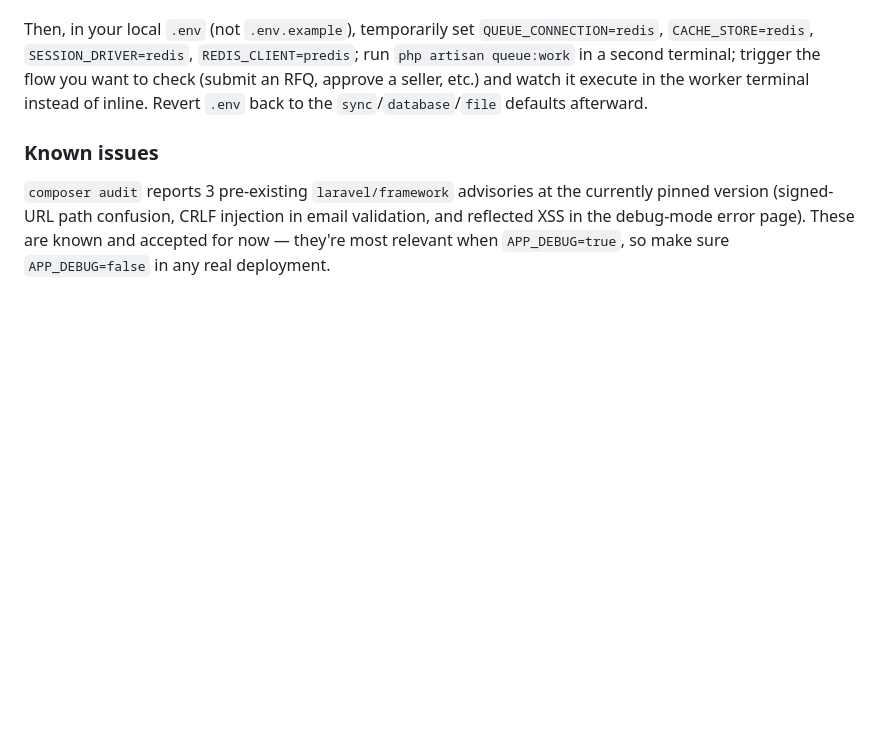
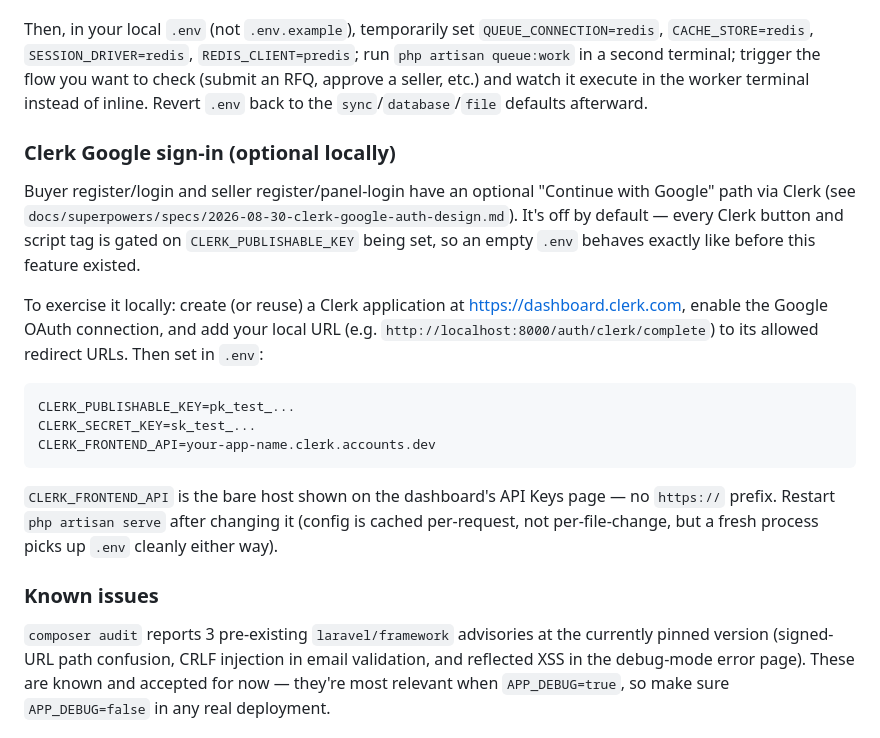
Before and after one commit to amt1010/inventory, a Markdown page: CLAUDE.md, the part around the change. GitHub-like rendering; blank space fills up the shorter version.

Commit message:
Document local Clerk setup for Google sign-in

````diff
--- a/CLAUDE.md
+++ b/CLAUDE.md
@@ -194,6 +194,31 @@ trigger the flow you want to check (submit an RFQ, approve a seller, etc.)
 and watch it execute in the worker terminal instead of inline. Revert
 `.env` back to the `sync`/`database`/`file` defaults afterward.
 
+### Clerk Google sign-in (optional locally)
+
+Buyer register/login and seller register/panel-login have an optional
+"Continue with Google" path via Clerk (see
+`docs/superpowers/specs/2026-08-30-clerk-google-auth-design.md`). It's
+off by default — every Clerk button and script tag is gated on
+`CLERK_PUBLISHABLE_KEY` being set, so an empty `.env` behaves exactly
+like before this feature existed.
+
+To exercise it locally: create (or reuse) a Clerk application at
+https://dashboard.clerk.com, enable the Google OAuth connection, and add
+your local URL (e.g. `http://localhost:8000/auth/clerk/complete`) to its
+allowed redirect URLs. Then set in `.env`:
+
+```
+CLERK_PUBLISHABLE_KEY=pk_test_...
+CLERK_SECRET_KEY=sk_test_...
+CLERK_FRONTEND_API=your-app-name.clerk.accounts.dev
+```
+
+`CLERK_FRONTEND_API` is the bare host shown on the dashboard's API Keys
+page — no `https://` prefix. Restart `php artisan serve` after changing
+it (config is cached per-request, not per-file-change, but a fresh
+process picks up `.env` cleanly either way).
+
 ### Known issues
 
 `composer audit` reports 3 pre-existing `laravel/framework` advisories at the
````
